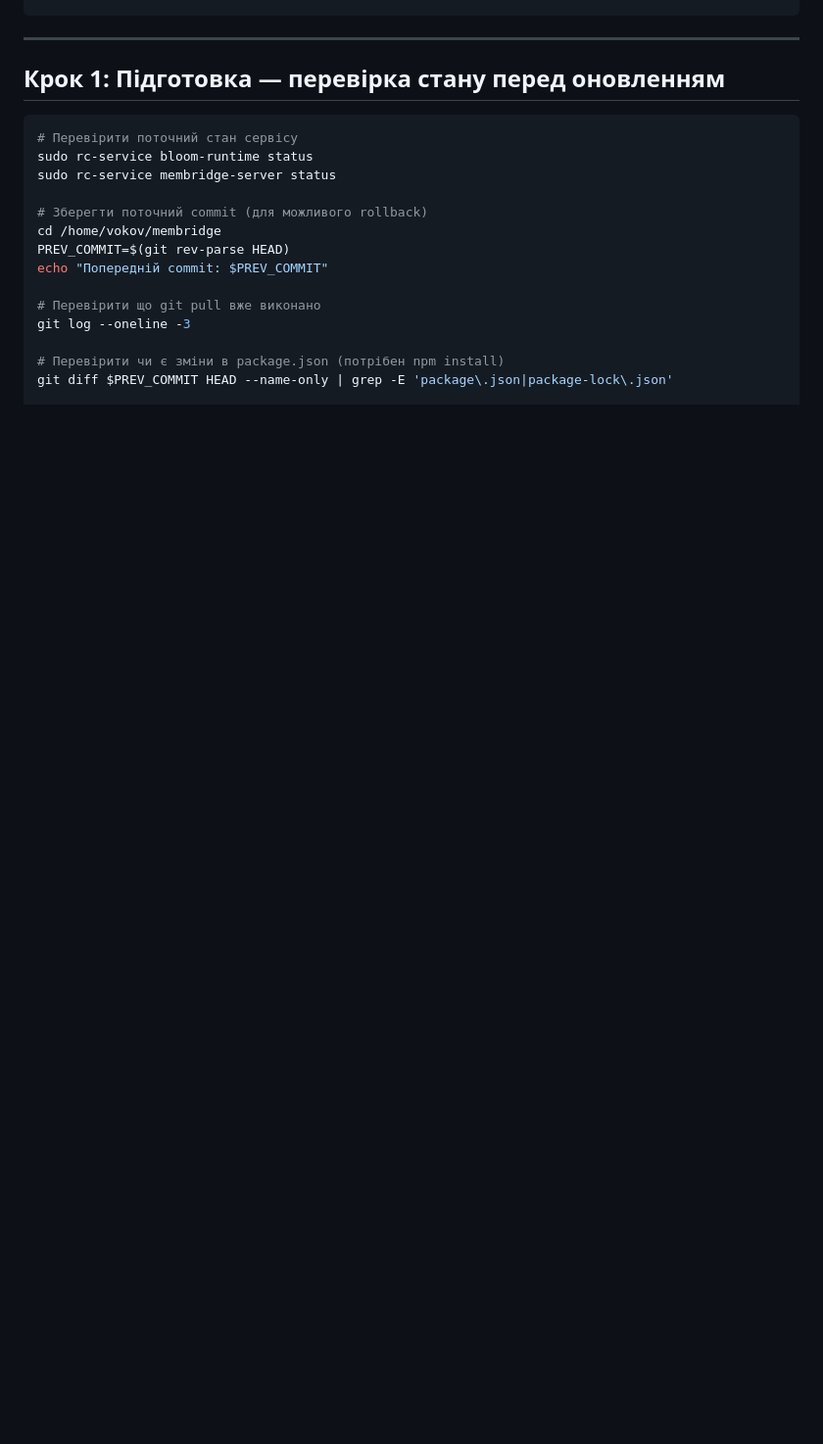
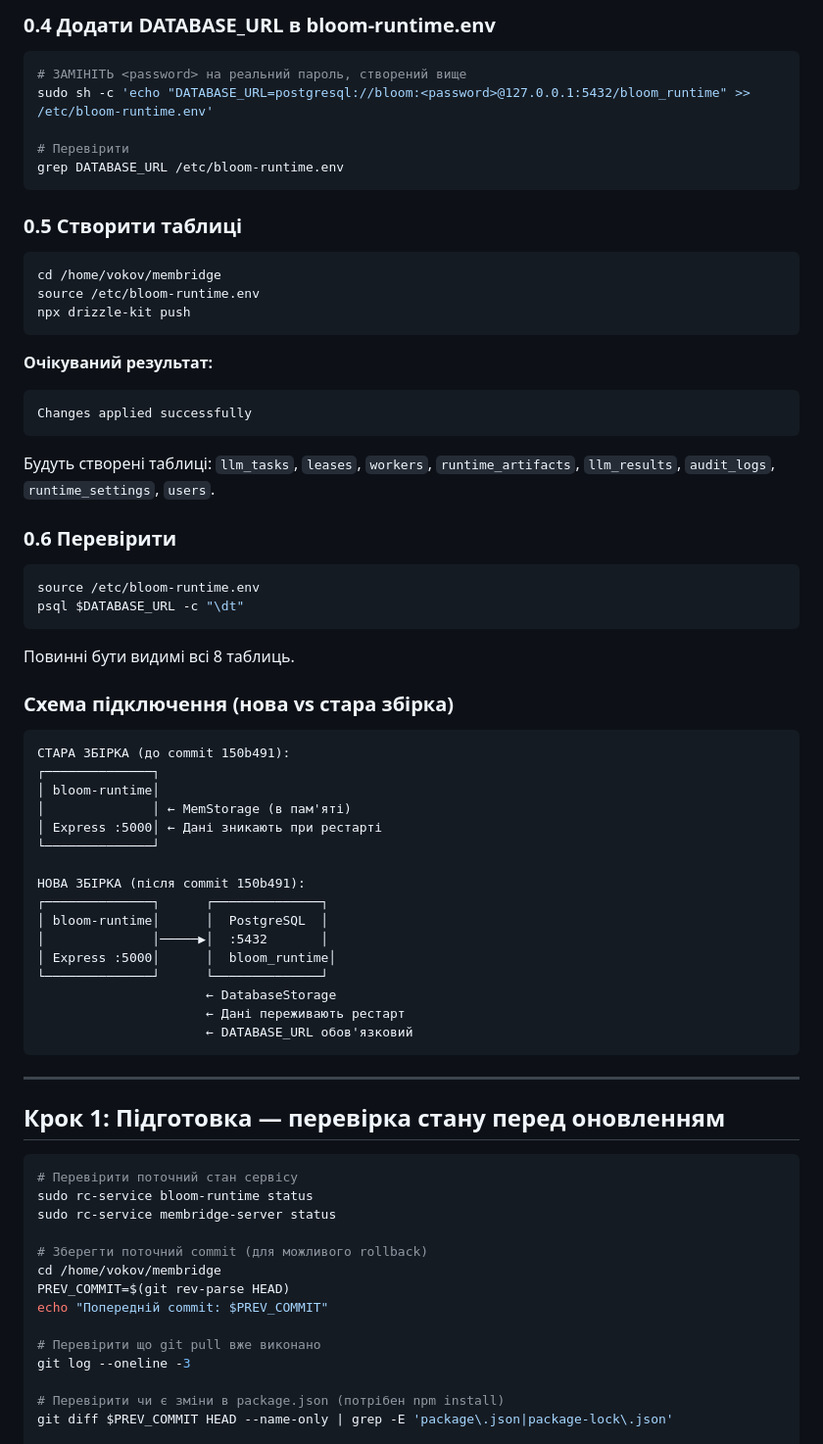
Before and after one commit to maxfraieho/membridge, a Markdown page: docs/runtime/RUNBOOK_ОНОВЛЕННЯ_ПІСЛЯ_GIT_PULL.md, the part around one of its changes. Shown at 98% size. Drawn GitHub-style; blank space fills up the shorter version.

````diff
--- a/docs/runtime/RUNBOOK_ОНОВЛЕННЯ_ПІСЛЯ_GIT_PULL.md
+++ b/docs/runtime/RUNBOOK_ОНОВЛЕННЯ_ПІСЛЯ_GIT_PULL.md
@@ -48,3 +108,57 @@ Membridge CP: Python/FastAPI на :8000
+### 0.4 Додати DATABASE_URL в bloom-runtime.env
+
+```bash
+# ЗАМІНІТЬ <password> на реальний пароль, створений вище
+sudo sh -c 'echo "DATABASE_URL=postgresql://bloom:<password>@127.0.0.1:5432/bloom_runtime" >> /etc/bloom-runtime.env'
+
+# Перевірити
+grep DATABASE_URL /etc/bloom-runtime.env
+```
+
+### 0.5 Створити таблиці
+
+```bash
+cd /home/vokov/membridge
+source /etc/bloom-runtime.env
+npx drizzle-kit push
+```
+
+**Очікуваний результат:**
+```
+Changes applied successfully
+```
+
+Будуть створені таблиці: `llm_tasks`, `leases`, `workers`, `runtime_artifacts`, `llm_results`, `audit_logs`, `runtime_settings`, `users`.
+
+### 0.6 Перевірити
+
+```bash
+source /etc/bloom-runtime.env
+psql $DATABASE_URL -c "\dt"
+```
+
+Повинні бути видимі всі 8 таблиць.
+
+### Схема підключення (нова vs стара збірка)
+
+```
+СТАРА ЗБІРКА (до commit 150b491):
+┌──────────────┐
+│ bloom-runtime│
+│              │ ← MemStorage (в пам'яті)
+│ Express :5000│ ← Дані зникають при рестарті
+└──────────────┘
+
+НОВА ЗБІРКА (після commit 150b491):
+┌──────────────┐      ┌──────────────┐
+│ bloom-runtime│      │  PostgreSQL  │
+│              │─────▶│  :5432       │
+│ Express :5000│      │  bloom_runtime│
+└──────────────┘      └──────────────┘
+                      ← DatabaseStorage
+                      ← Дані переживають рестарт
+                      ← DATABASE_URL обов'язковий
+```
 
 ---
 
````
Also changed, not shown: other parts of docs/runtime/RUNBOOK_ОНОВЛЕННЯ_ПІСЛЯ_GIT_PULL.md (+65 -5 lines), 1 other file.
